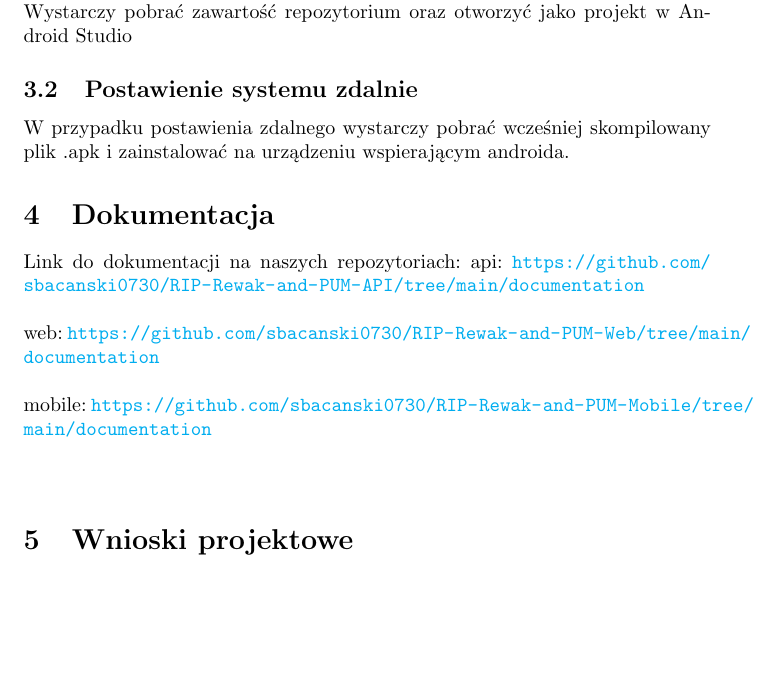
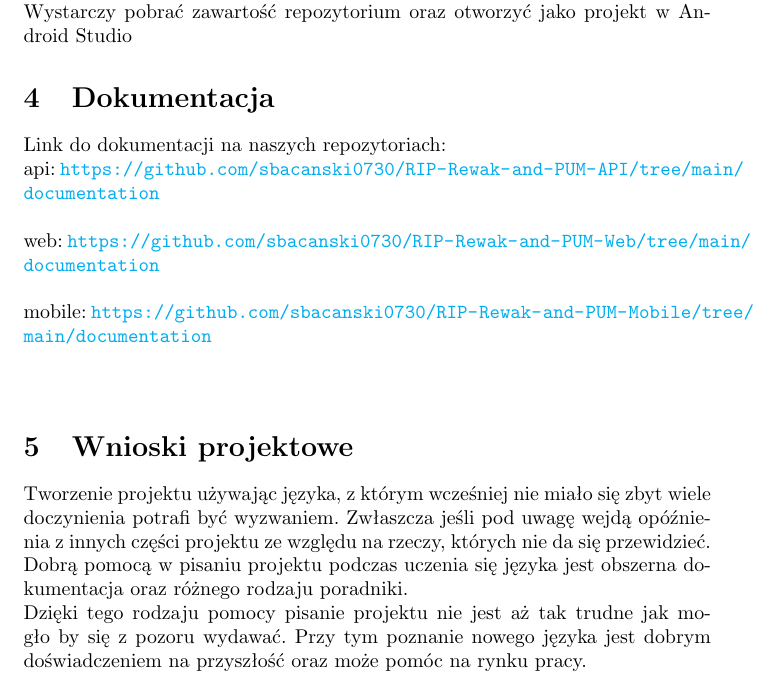
Before and after one commit to sbacanski0730/RIP-Rewak-and-PUM-Mobile, a LaTeX document (documentation/Dokumentacja Projekt RIP - Mobile.tex): part of page 2 of 2, cut so that both start at the same text, the shorter picture padded with empty space. Compiled offline with pdfLaTeX.

Commit message:
Finalna Dokumentacja

```diff
--- a/documentation/Dokumentacja Projekt RIP - Mobile.tex
+++ b/documentation/Dokumentacja Projekt RIP - Mobile.tex
@@ -49,18 +49,16 @@ Jak postawić środowisko testowe ?\\
 Wystarczy pobrać zawartość repozytorium oraz otworzyć jako projekt w Android Studio
 
 
-\subsection{Postawienie systemu zdalnie}
-W przypadku postawienia zdalnego wystarczy pobrać wcześniej skompilowany plik .apk i zainstalować na urządzeniu wspierającym androida.
-
-
 \section{Dokumentacja}
-Link do dokumentacji na naszych repozytoriach:
+Link do dokumentacji na naszych repozytoriach: \\
 api: \url{https://github.com/sbacanski0730/RIP-Rewak-and-PUM-API/tree/main/documentation}\\\\
 web: \url{https://github.com/sbacanski0730/RIP-Rewak-and-PUM-Web/tree/main/documentation}\\\\
 mobile: \url{https://github.com/sbacanski0730/RIP-Rewak-and-PUM-Mobile/tree/main/documentation}\\\\
 
 \section{Wnioski projektowe}
 
-
+Tworzenie projektu używając języka, z którym wcześniej nie miało się zbyt wiele doczynienia potrafi być wyzwaniem. Zwłaszcza jeśli pod uwagę wejdą opóźnienia z innych części projektu ze względu na rzeczy, których nie da się przewidzieć.\\
+Dobrą pomocą w pisaniu projektu podczas uczenia się języka jest obszerna dokumentacja oraz różnego rodzaju poradniki.\\
+Dzięki tego rodzaju pomocy pisanie projektu nie jest aż tak trudne jak mogło by się z pozoru wydawać. Przy tym poznanie nowego języka jest dobrym doświadczeniem na przyszłość oraz może pomóc na rynku pracy.
 
 \end{document}
```
Also changed, not shown: documentation/Dokumentacja Projekt RIP - Mobile.pdf.
